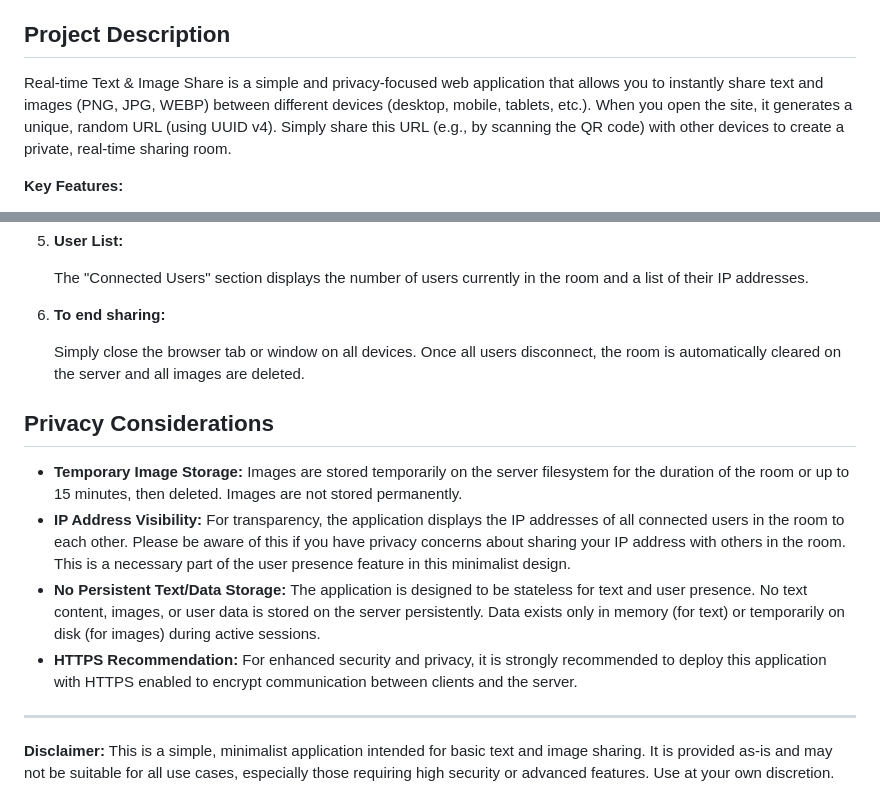
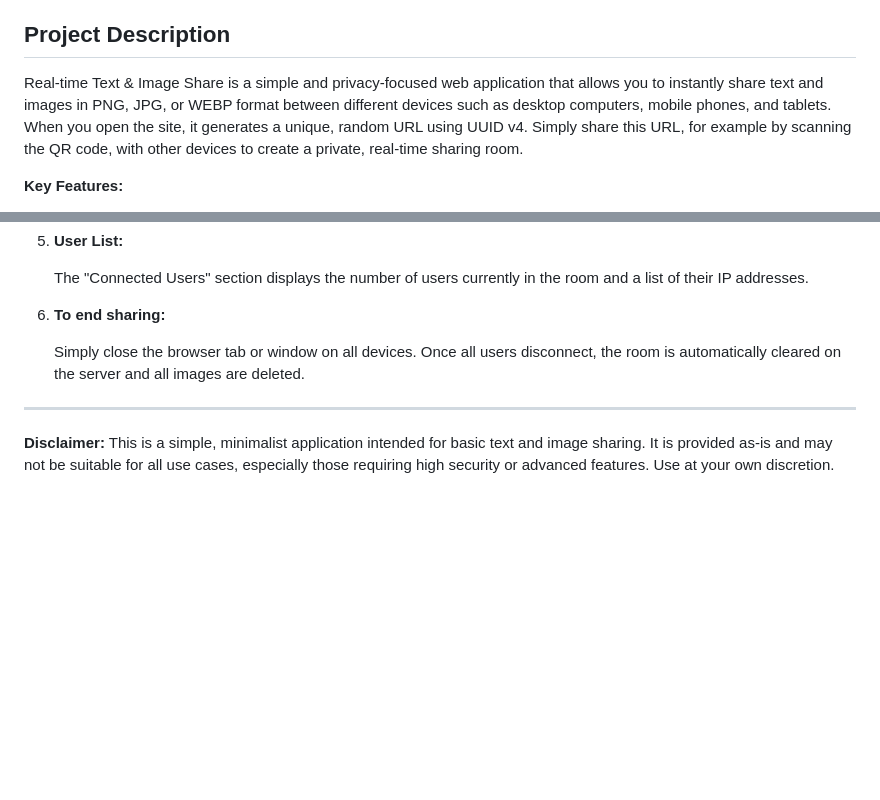
Before and after one commit to andygock/text-share, a Markdown page: README.md, 2 parts joined by grey strips. Rendered like a GitHub page; blank space fills up the shorter version.

Commit message:
Update README.md for clarity and remove privacy considerations section

```diff
--- a/README.md
+++ b/README.md
@@ -4,7 +4,7 @@ A minimalist web application for sharing text and images between devices in real
 
 ## Project Description
 
-Real-time Text & Image Share is a simple and privacy-focused web application that allows you to instantly share text and images (PNG, JPG, WEBP) between different devices (desktop, mobile, tablets, etc.). When you open the site, it generates a unique, random URL (using UUID v4). Simply share this URL (e.g., by scanning the QR code) with other devices to create a private, real-time sharing room.
+Real-time Text & Image Share is a simple and privacy-focused web application that allows you to instantly share text and images in PNG, JPG, or WEBP format between different devices such as desktop computers, mobile phones, and tablets. When you open the site, it generates a unique, random URL using UUID v4. Simply share this URL, for example by scanning the QR code, with other devices to create a private, real-time sharing room.
 
 **Key Features:**
 
@@ -92,13 +92,6 @@ Real-time Text & Image Share is a simple and privacy-focused web application tha
 
     Simply close the browser tab or window on all devices. Once all users disconnect, the room is automatically cleared on the server and all images are deleted.
 
-## Privacy Considerations
-
-- **Temporary Image Storage:** Images are stored temporarily on the server filesystem for the duration of the room or up to 15 minutes, then deleted. Images are not stored permanently.
-- **IP Address Visibility:**  For transparency, the application displays the IP addresses of all connected users in the room to each other. Please be aware of this if you have privacy concerns about sharing your IP address with others in the room. This is a necessary part of the user presence feature in this minimalist design.
-- **No Persistent Text/Data Storage:**  The application is designed to be stateless for text and user presence. No text content, images, or user data is stored on the server persistently.  Data exists only in memory (for text) or temporarily on disk (for images) during active sessions.
-- **HTTPS Recommendation:** For enhanced security and privacy, it is strongly recommended to deploy this application with HTTPS enabled to encrypt communication between clients and the server.
-
 ---
 
 **Disclaimer:** This is a simple, minimalist application intended for basic text and image sharing. It is provided as-is and may not be suitable for all use cases, especially those requiring high security or advanced features. Use at your own discretion.
```
